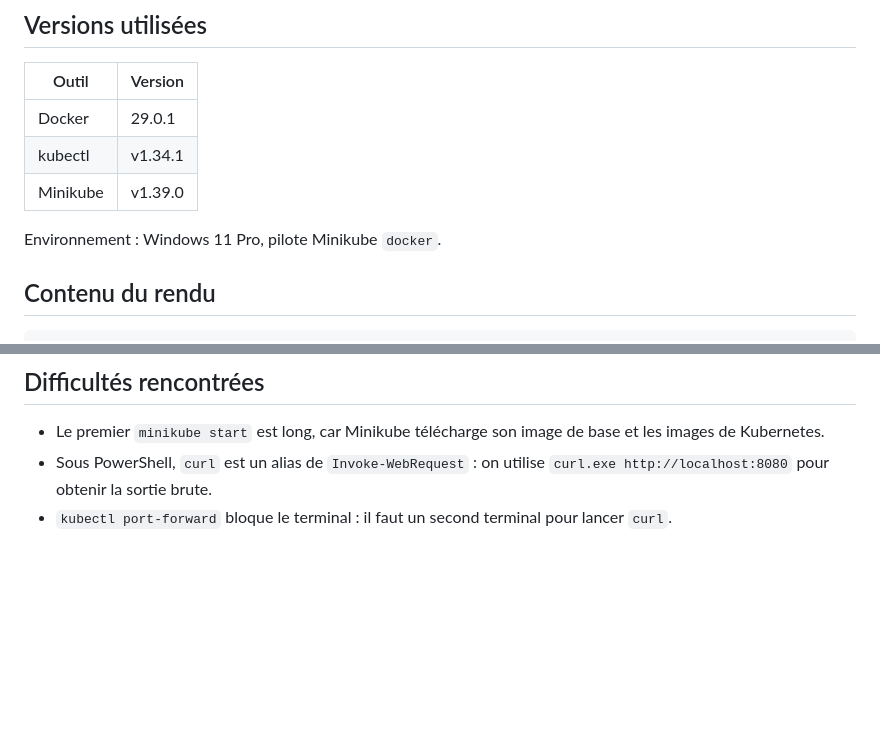
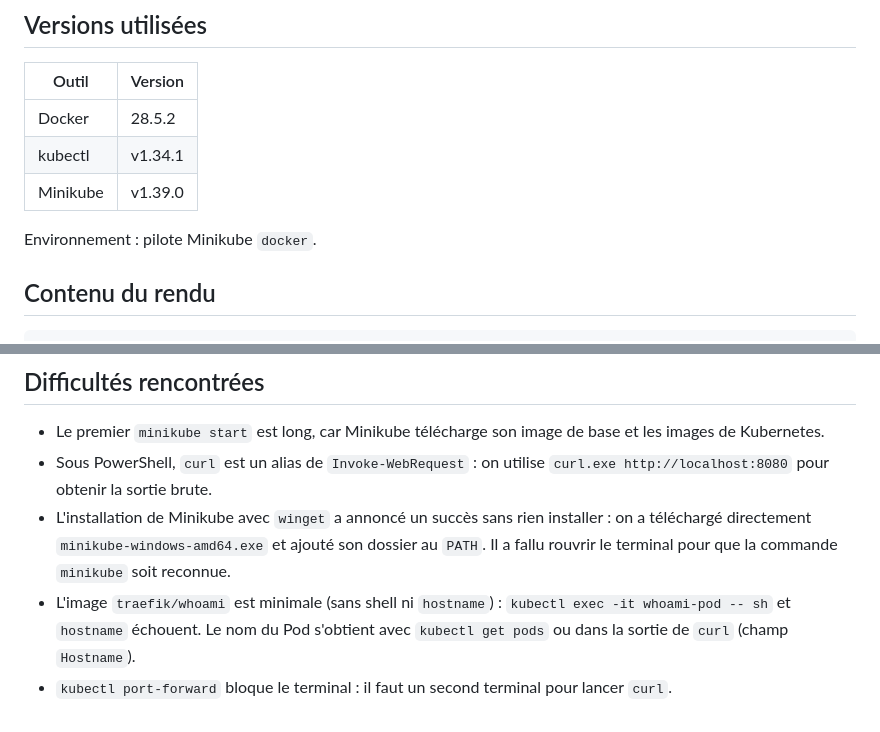
Before and after one commit to Xoriax/tp-kubernetes, a Markdown page: rendu-kubernetes/README.md, 2 parts joined by grey strips. GitHub-like rendering; blank space fills up the shorter version.

Commit message:
Mise à jour des versions de Docker et ajustement des notes d'installation dans le README

```diff
--- a/rendu-kubernetes/README.md
+++ b/rendu-kubernetes/README.md
@@ -9,11 +9,11 @@
 
 | Outil    | Version  |
 |----------|----------|
-| Docker   | 29.0.1   |
+| Docker   | 28.5.2   |
 | kubectl  | v1.34.1  |
 | Minikube | v1.39.0  |
 
-Environnement : Windows 11 Pro, pilote Minikube `docker`.
+Environnement : pilote Minikube `docker`.
 
 ## Contenu du rendu
 
@@ -57,4 +57,6 @@ Toutes les commandes sont lancées depuis `rendu-kubernetes/`.
 
 - Le premier `minikube start` est long, car Minikube télécharge son image de base et les images de Kubernetes.
 - Sous PowerShell, `curl` est un alias de `Invoke-WebRequest` : on utilise `curl.exe http://localhost:8080` pour obtenir la sortie brute.
+- L'installation de Minikube avec `winget` a annoncé un succès sans rien installer : on a téléchargé directement `minikube-windows-amd64.exe` et ajouté son dossier au `PATH`. Il a fallu rouvrir le terminal pour que la commande `minikube` soit reconnue.
+- L'image `traefik/whoami` est minimale (sans shell ni `hostname`) : `kubectl exec -it whoami-pod -- sh` et `hostname` échouent. Le nom du Pod s'obtient avec `kubectl get pods` ou dans la sortie de `curl` (champ `Hostname`).
 - `kubectl port-forward` bloque le terminal : il faut un second terminal pour lancer `curl`.
```
